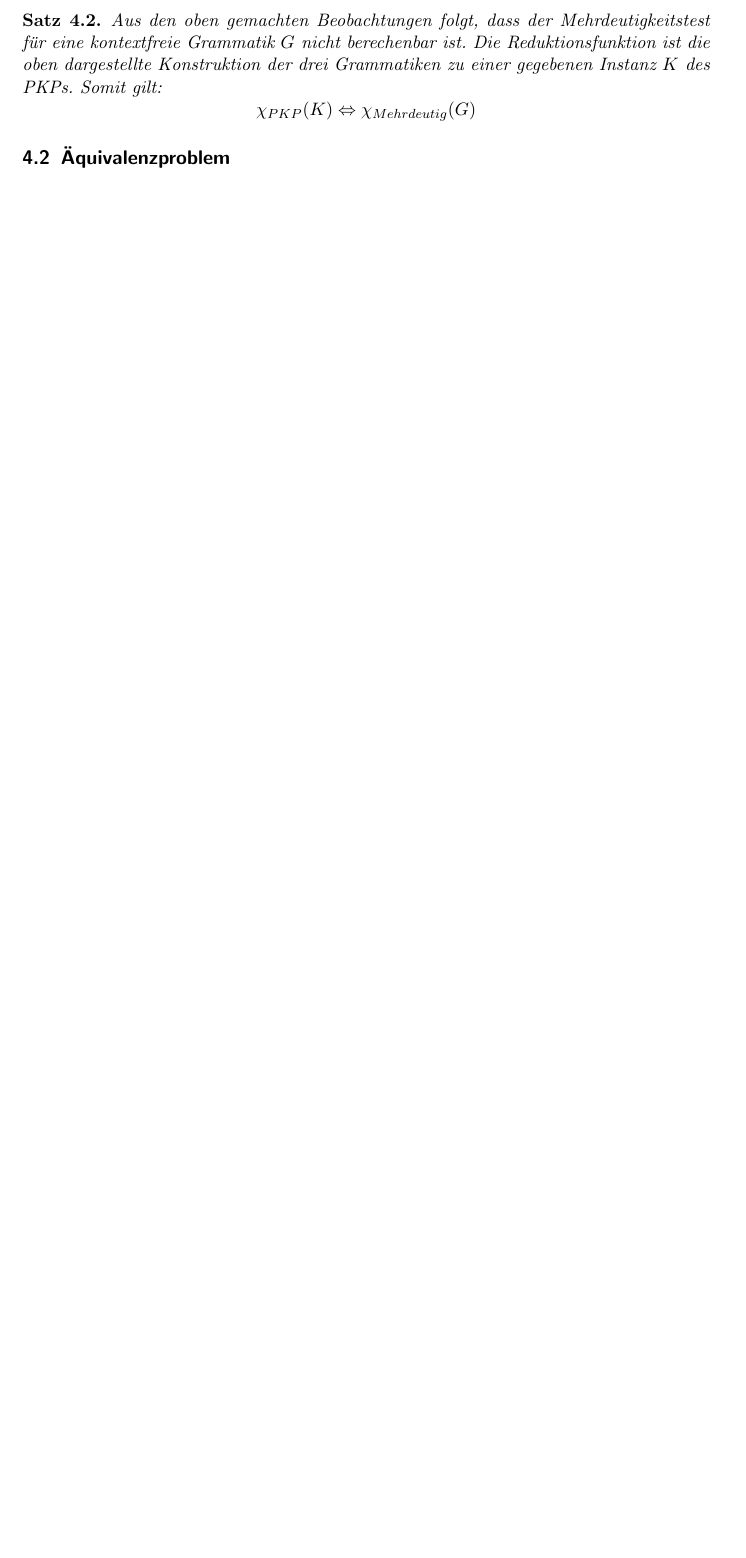
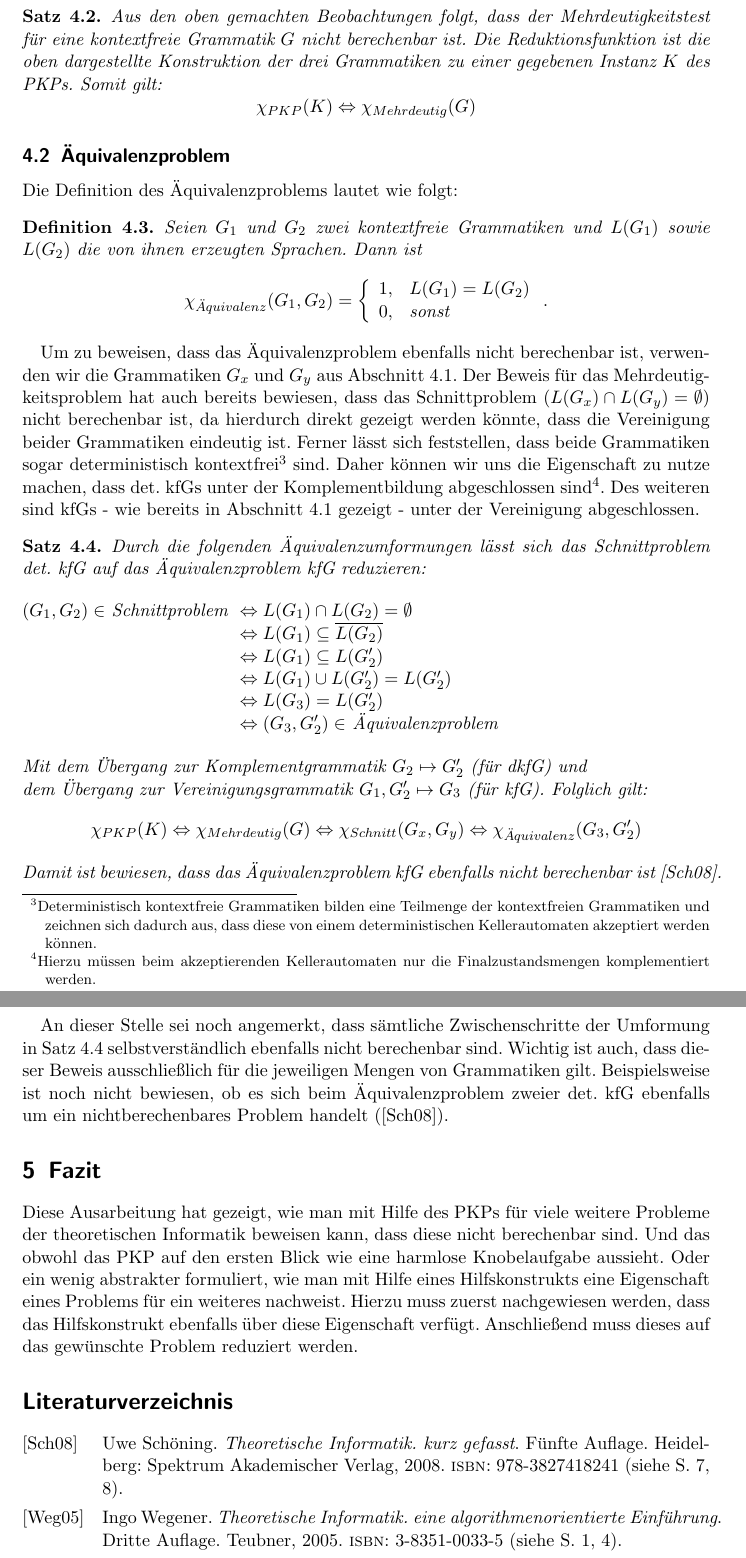
Before and after one commit to Argannor/Korrespondenzproblem, a LaTeX document (ausarbeitung/ausarbeitung.tex): part of page 6 of 6 before the commit and two parts of pages 7 and 8 of 8 after it, the two joined at a grey line, cut so that both start at the same text, the shorter picture padded with empty space. Compiled offline with pdfLaTeX; a LaTeX package or settings file that is missing is left out.

Commit message:
Inhalt abgeschlossen, Literaturbelege eingefügt
TODO: Korrekturlesen

```diff
--- a/ausarbeitung/ausarbeitung.tex
+++ b/ausarbeitung/ausarbeitung.tex
@@ -251,4 +266,47 @@
 
 	\subsection{Äquivalenzproblem}
 
+		Die Definition des Äquivalenzproblems lautet wie folgt:
+
+		\begin{definition}
+			Seien $G_1$ und $G_2$ zwei kontextfreie Grammatiken und $L(G_1)$ sowie $L(G_2)$ die von ihnen erzeugten Sprachen. Dann ist
+			\[
+				\chi_{"Aquivalenz}(G_1, G_2)=\left\{\begin{array}{ll} 1, & L(G_1) = L(G_2) \\
+							         0, &\text{sonst}\end{array}\right. .
+			\]
+		\end{definition}
+
+		Um zu beweisen, dass das Äquivalenzproblem ebenfalls nicht berechenbar ist, verwenden wir die Grammatiken $G_x$ und $G_y$ aus Abschnitt \ref{subsec-mehrdeutigkeit}. Der Beweis für das Mehrdeutigkeitsproblem hat auch bereits bewiesen, dass das Schnittproblem ($L(G_x) \cap L(G_y) = \emptyset$) nicht berechenbar ist, da hierdurch direkt gezeigt werden könnte, dass die Vereinigung beider Grammatiken eindeutig ist. Ferner lässt sich feststellen, dass beide Grammatiken sogar deterministisch kontextfrei\footnote{Deterministisch kontextfreie Grammatiken bilden eine Teilmenge der kontextfreien Grammatiken und zeichnen sich dadurch aus, dass diese von einem deterministischen Kellerautomaten akzeptiert werden können.} sind. Daher können wir uns die Eigenschaft zu nutze machen, dass det. kfGs unter der Komplementbildung abgeschlossen sind\footnote{Hierzu müssen beim akzeptierenden Kellerautomaten nur die Finalzustandsmengen komplementiert werden.}. Des weiteren sind kfGs - wie bereits in Abschnitt \ref{subsec-mehrdeutigkeit} gezeigt - unter der Vereinigung abgeschlossen.
+
+		\begin{satz}
+		\label{satz-aequivalenz}
+			Durch die folgenden Äquivalenzumformungen lässt sich das Schnittproblem det. kfG auf das Äquivalenzproblem kfG reduzieren:
+
+			\begin{tabbing}
+				(G1,G2) in Schnittproblem \= Rechts \kill
+				$(G_1, G_2) \in$ Schnittproblem \>$\Leftrightarrow L(G_1) \cap L(G_2) = \emptyset$ \\
+												\>$\Leftrightarrow L(G_1) \subseteq \overline{L(G_2)}$ \\
+												\>$\Leftrightarrow L(G_1) \subseteq L(G'_2)$ \\
+												\>$\Leftrightarrow L(G_1) \cup L(G'_2) = L(G'_2)$ \\
+												\>$\Leftrightarrow L(G_3) = L(G'_2)$ \\
+												\>$\Leftrightarrow (G_3, G'_2) \in$ Äquivalenzproblem
+			\end{tabbing}
+				Mit dem Übergang zur Komplementgrammatik $G_2 \mapsto G'_2$ (für dkfG) und\\
+				dem Übergang zur Vereinigungsgrammatik $G_1, G'_2 \mapsto G_3$ (für kfG).
+			Folglich gilt:
+			\[
+				\chi_{PKP}(K) \Leftrightarrow \chi_{Mehrdeutig}(G) \Leftrightarrow \chi_{Schnitt}(G_x, G_y) \Leftrightarrow \chi_{"Aquivalenz}(G_3, G'_2)
+			\]
+			Damit ist bewiesen, dass das Äquivalenzproblem kfG ebenfalls nicht berechenbar ist \cite{schoening}.
+		\end{satz}
+
+		An dieser Stelle sei noch angemerkt, dass sämtliche Zwischenschritte der Umformung in Satz \ref{satz-aequivalenz} selbstverständlich ebenfalls nicht berechenbar sind. Wichtig ist auch, dass dieser Beweis ausschließlich für die jeweiligen Mengen von Grammatiken gilt. Beispielsweise ist noch nicht bewiesen, ob es sich beim Äquivalenzproblem zweier det. kfG ebenfalls um ein nichtberechenbares Problem handelt (\cite{schoening}).
+
+\section{Fazit}
+
+	Diese Ausarbeitung hat gezeigt, wie man mit Hilfe des PKPs für viele weitere Probleme der theoretischen Informatik beweisen kann, dass diese nicht berechenbar sind. Und das obwohl das PKP auf den ersten Blick wie eine harmlose Knobelaufgabe aussieht. Oder ein wenig abstrakter formuliert, wie man mit Hilfe eines Hilfskonstrukts eine Eigenschaft eines Problems für ein weiteres nachweist. Hierzu muss zuerst nachgewiesen werden, dass das Hilfskonstrukt ebenfalls über diese Eigenschaft verfügt. Anschließend muss dieses auf das gewünschte Problem reduziert werden.
+
+\def\refname{Literaturverzeichnis}
+\printbibliography
+
 \end{document}
```
Also changed, not shown: ausarbeitung/ausarbeitung.bib (added, +32 -0 lines), ausarbeitung/ausarbeitung.tex (27 more changed lines), 1 other file.
